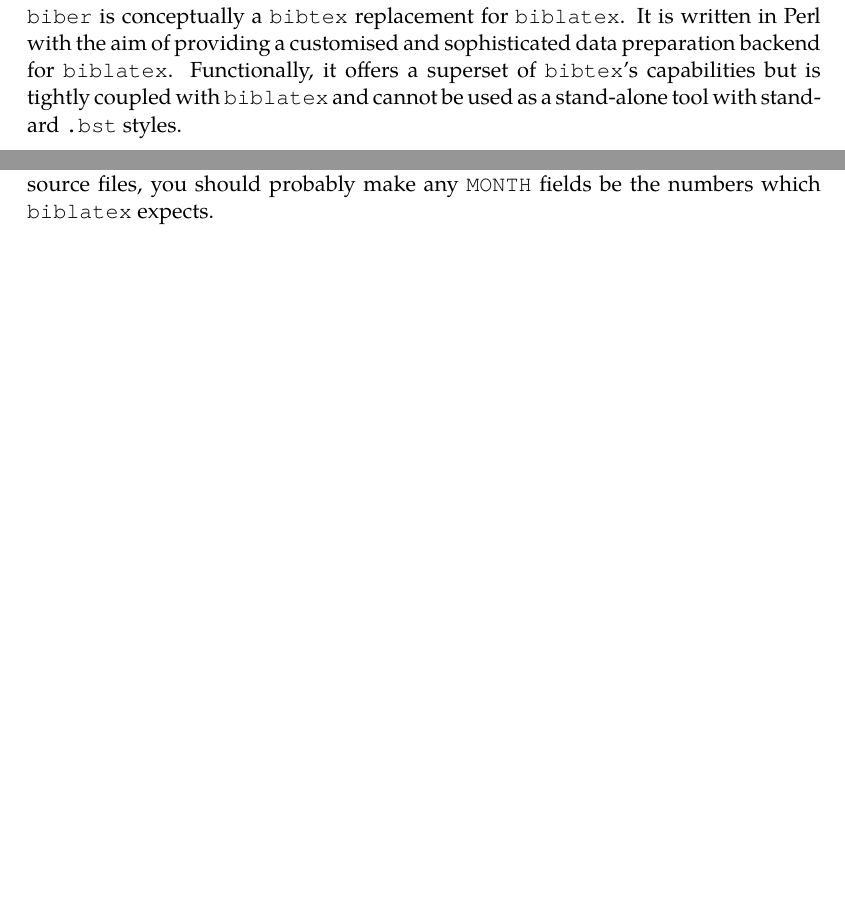
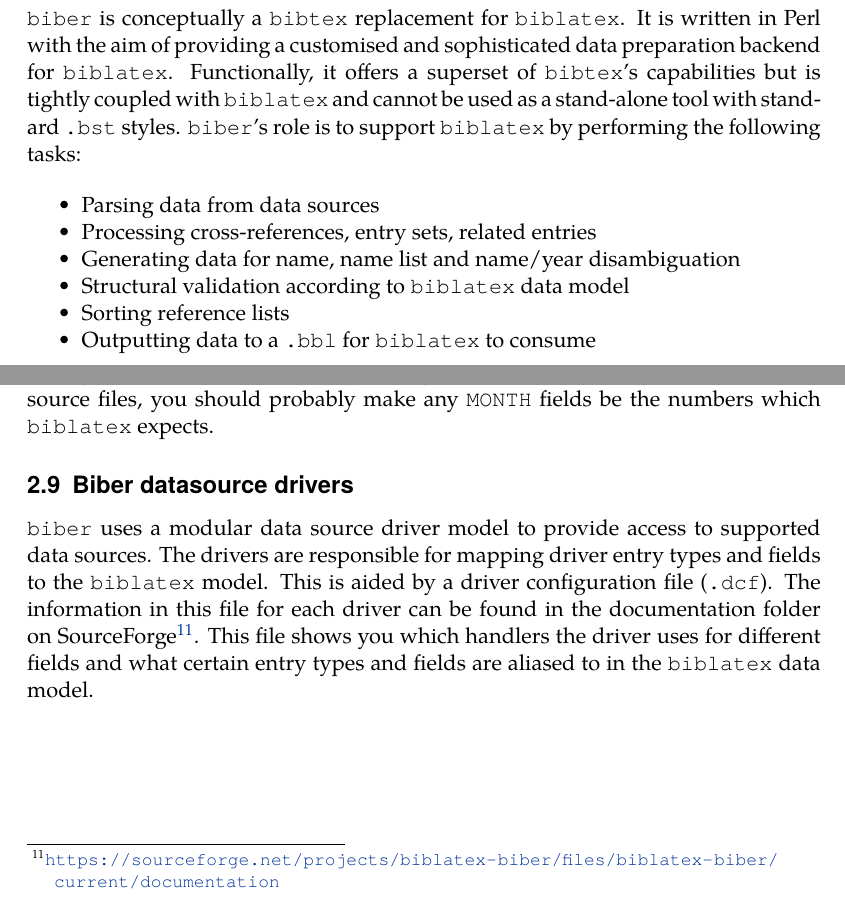
Before and after one commit to plk/biber, a LaTeX document (doc/biber.tex): two parts of pages 1 and 15 of 19 before the commit and two parts of pages 1 and 16 of 20 after it, joined at a grey line, cut so that both start at the same text, the shorter picture padded with empty space. The pictures show the PDF file doc/biber.pdf that the author committed with the source.

Commit message:
Updated docs

```diff
--- a/doc/biber.tex
+++ b/doc/biber.tex
@@ -53,7 +53,17 @@
 customised and sophisticated data preparation backend for \verb+biblatex+.
 Functionally, it offers a superset of \verb+bibtex+'s capabilities but is
 tightly coupled with \verb+biblatex+ and cannot be used as a stand-alone tool
-with standard \verb+.bst+ styles.
+with standard \verb+.bst+ styles. \verb+biber+'s role is to support
+\verb+biblatex+ by performing the following tasks:
+
+\begin{itemize}
+\item Parsing data from data sources
+\item Processing cross-references, entry sets, related entries
+\item Generating data for name, name list and name/year disambiguation
+\item Structural validation according to \verb+biblatex+ data model
+\item Sorting reference lists
+\item Outputting data to a \verb+.bbl+ for \verb+biblatex+ to consume
+\end{itemize}
 
 \subsection{Requirements}\label{ref:req}
 
@@ -789,6 +799,18 @@ the \verb+.bbl+. If you only use \verb+biblatex+ with your \verb+bibtex+
 data source files, you should probably make any \verb+MONTH+ fields be the
 numbers which \verb+biblatex+ expects.
 
+\subsection{Biber datasource drivers}
+
+\verb+biber+ uses a modular data source driver model to provide access
+to supported data sources. The drivers are responsible for mapping
+driver entry types and fields to the \verb+biblatex+ model. This is
+aided by a driver configuration file (\verb+.dcf+). The information in
+this file for each driver can be found in the documentation folder on
+SourceForge\footnote{\url{https://sourceforge.net/projects/biblatex-biber/files/biblatex-biber/current/documentation}}. This
+file shows you which handlers the driver uses for different fields and
+what certain entry types and fields are aliased to in the
+\verb+biblatex+ data model.
+
 \section{Binaries}
 
 The binary distributions of biber are made using the Perl \verb+PAR::Packer+
```
Also changed, not shown: doc/biber.pdf.
